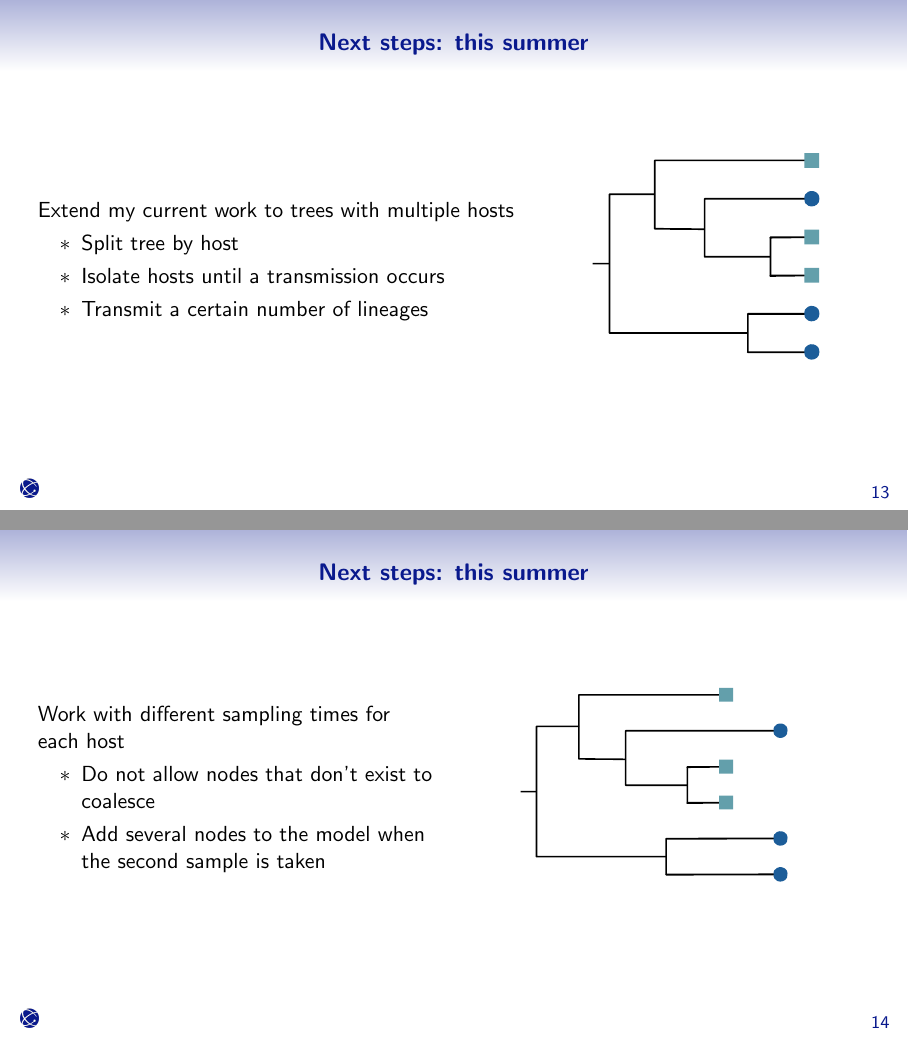
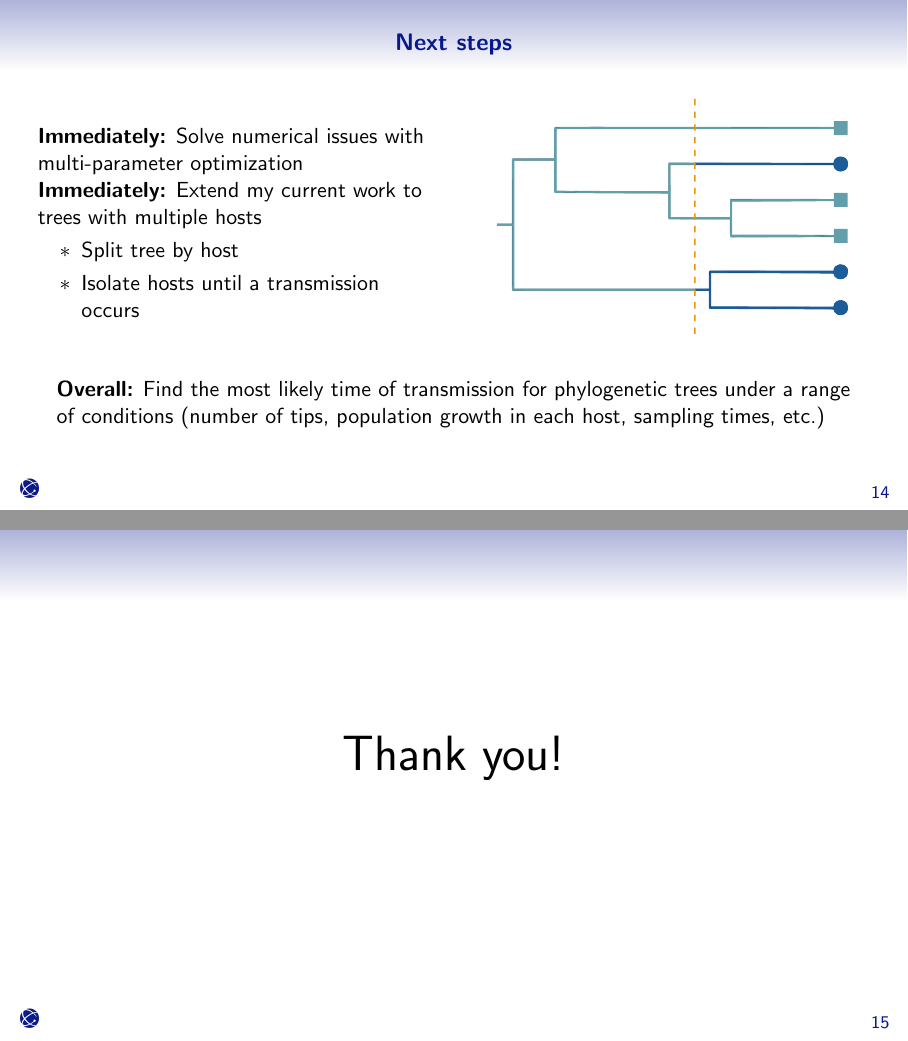
Before and after one commit to MolEvolEpid/ray-summer-phylogeny-practice, LaTeX slides (beamer/slides.tex): pages 13 and 14 of 15 before the commit and pages 14 and 15 of 15 after it, joined at a grey line. The pictures show the PDF file beamer/slides.pdf that the author committed with the source.

Commit message:
Results and conclusions slide for practice talk

```diff
--- a/beamer/slides.tex
+++ b/beamer/slides.tex
@@ -181,34 +185,8 @@
 \end{frame}
 
 %--------------------------------------------------
-\section{Next steps: this summer}
+\section{Next steps}
 %--------------------------------------------------
-
-\begin{frame} \frametitle{\insertsection}
-
-    \begin{columns}
-
-        \begin{column}{0.6\textwidth}
-
-            Extend my current work to trees with multiple hosts
-
-            \begin{itemize}
-                \item{Split tree by host}
-                \item{Isolate hosts until a transmission occurs}
-                \item{Transmit a certain number of lineages}
-            \end{itemize}
-
-        \end{column}
-
-        \begin{column}{0.4\textwidth}
-
-            \centering\includegraphics[width=0.8\textwidth]{images/tree-blank-notime}
-
-        \end{column}
-
-    \end{columns}
-
-\end{frame}
 
 \begin{frame} \frametitle{\insertsection}
 
@@ -216,26 +194,32 @@
 
         \begin{column}{0.5\textwidth}
 
-            Work with different sampling times for each host
+            \textbf{Immediately:} Solve numerical issues with multi-parameter optimization
+
+            \textbf{Immediately:} Extend my current work to trees with multiple hosts
 
             \begin{itemize}
-                \item{Do not allow nodes that don't exist to coalesce}
-                \item{Add several nodes to the model when the second sample is taken}
+                \item{Split tree by host}
+                \item{Isolate hosts until a transmission occurs}
             \end{itemize}
 
         \end{column}
 
         \begin{column}{0.5\textwidth}
 
-            \centering\includegraphics[width=0.8\textwidth]{images/tree-blank-multisample}
+            \centering\includegraphics[width=\textwidth]{images/tree-option1}
 
         \end{column}
 
     \end{columns}
 
+    \vfill
+
+    \textbf{Overall:} Find the most likely time of transmission for phylogenetic
+    trees under a range of conditions (number of tips, population growth in each host,
+    sampling times, etc.)
+
 \end{frame}
 
-%----------------------------------------------------
-\section{Next steps: future years}
-%----------------------------------------------------
+\begin{frame}
 
```
Also changed, not shown: beamer/images/coalescence.svg, beamer/images/constant-agreement.pdf (added), beamer/images/constant-agreement.svg (added), beamer/images/linear-progress.pdf (added), beamer/images/linear-progress.svg (added), beamer/slides.pdf, beamer/slides.tex (20 more changed lines).
